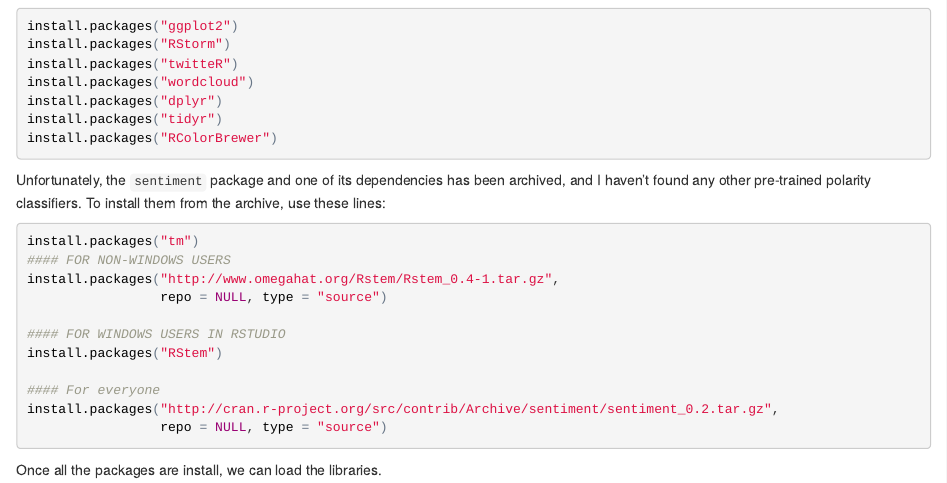
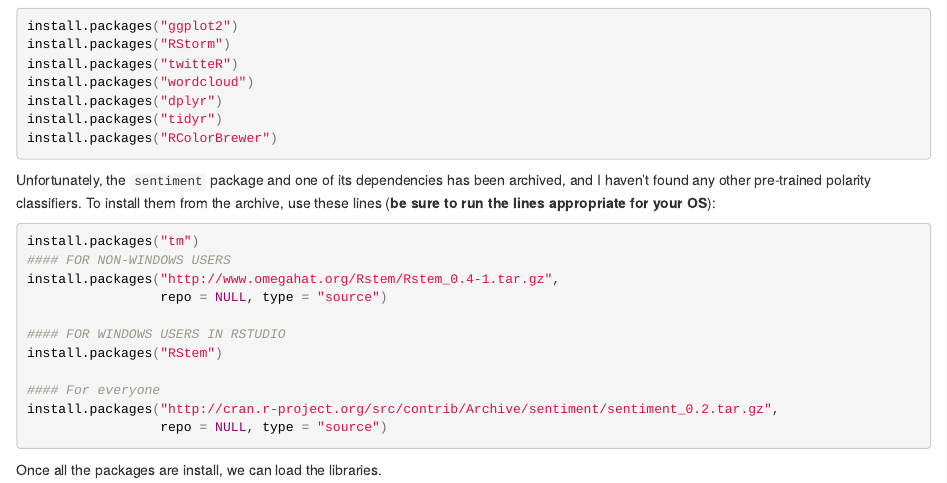
Before and after one commit to raffled/twitteRStorm, an R Markdown document (tutorial/tutorial.Rmd): the page in a window 1100 px wide, from 740 px down. The pictures show the output file tutorial/tutorial.html that the author committed with the source, opened offline.

Commit message:
better instructions

````diff
--- a/tutorial/tutorial.Rmd
+++ b/tutorial/tutorial.Rmd
@@ -37,7 +37,7 @@ install.packages("tidyr")
 install.packages("RColorBrewer")
 ```
 
-Unfortunately, the `sentiment` package and one of its dependencies has been archived, and I haven't found any other pre-trained polarity classifiers.  To install them from the archive, use these lines:
+Unfortunately, the `sentiment` package and one of its dependencies has been archived, and I haven't found any other pre-trained polarity classifiers.  To install them from the archive, use these lines (**be sure to run the lines appropriate for your OS**):
 
 ```{r install.sentiment, eval = FALSE}
 install.packages("tm")
````
Also changed, not shown: tutorial/tutorial.html, tutorial/tutorial.md.
